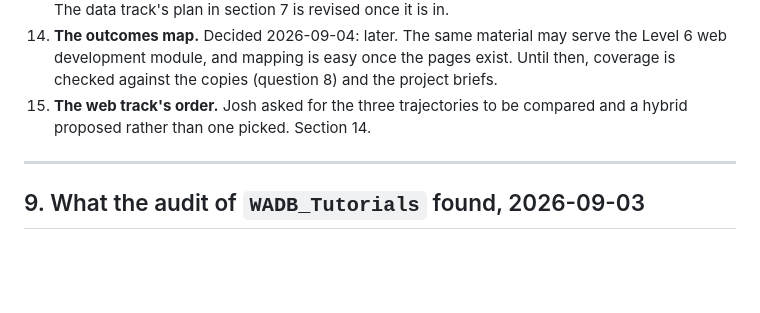
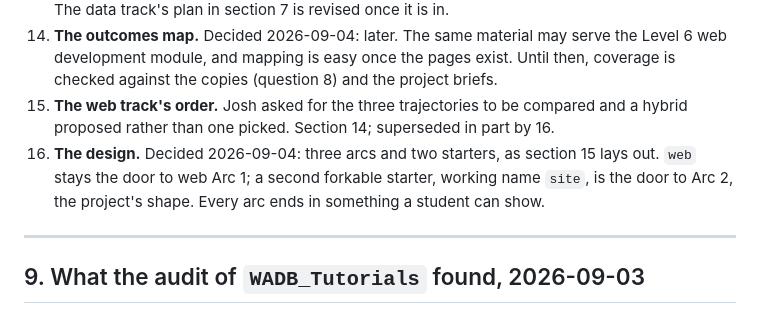
Before and after one commit to deweydex/dewstack, a Markdown page: planning/CONSOLIDATION_PLAN.md, the part around the change. Rendered like a GitHub page; blank space fills up the shorter version.

Commit message:
Plan: record the design decision, three arcs and two starters
Co-Authored-By: Claude Fable 5.1 <noreply@anthropic.com>
Claude-Session: https://claude.ai/code/session_01LF7hPd2CDGVimAovXo8DmG

```diff
--- a/planning/CONSOLIDATION_PLAN.md
+++ b/planning/CONSOLIDATION_PLAN.md
@@ -439,7 +439,12 @@ The source file is not touched.
    the pages exist. Until then, coverage is checked against the copies
    (question 8) and the project briefs.
 15. **The web track's order.** Josh asked for the three trajectories to
-   be compared and a hybrid proposed rather than one picked. Section 14.
+   be compared and a hybrid proposed rather than one picked. Section 14;
+   superseded in part by 16.
+16. **The design.** Decided 2026-09-04: three arcs and two starters, as
+   section 15 lays out. `web` stays the door to web Arc 1; a second
+   forkable starter, working name `site`, is the door to Arc 2, the
+   project's shape. Every arc ends in something a student can show.
 
 ---
 
```
